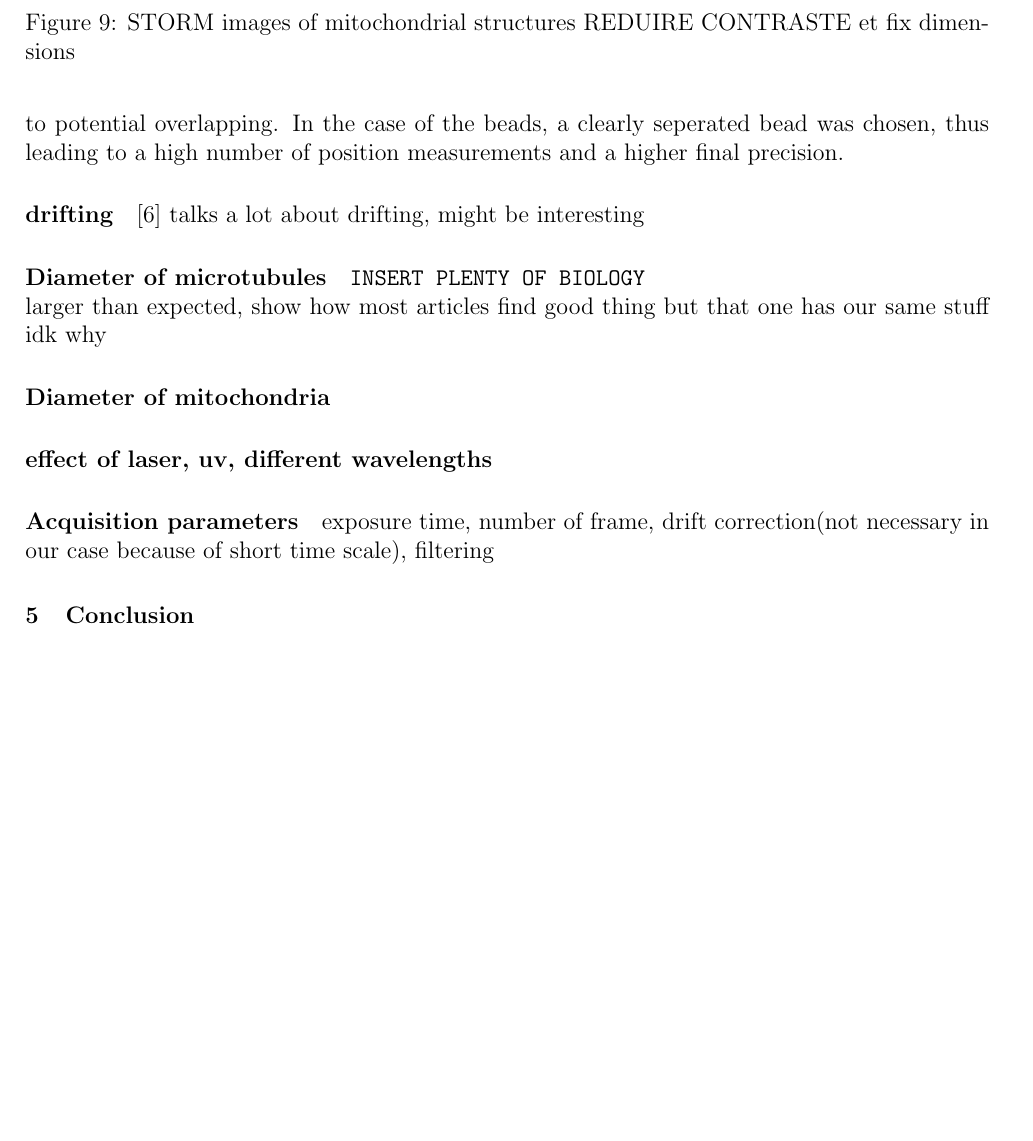
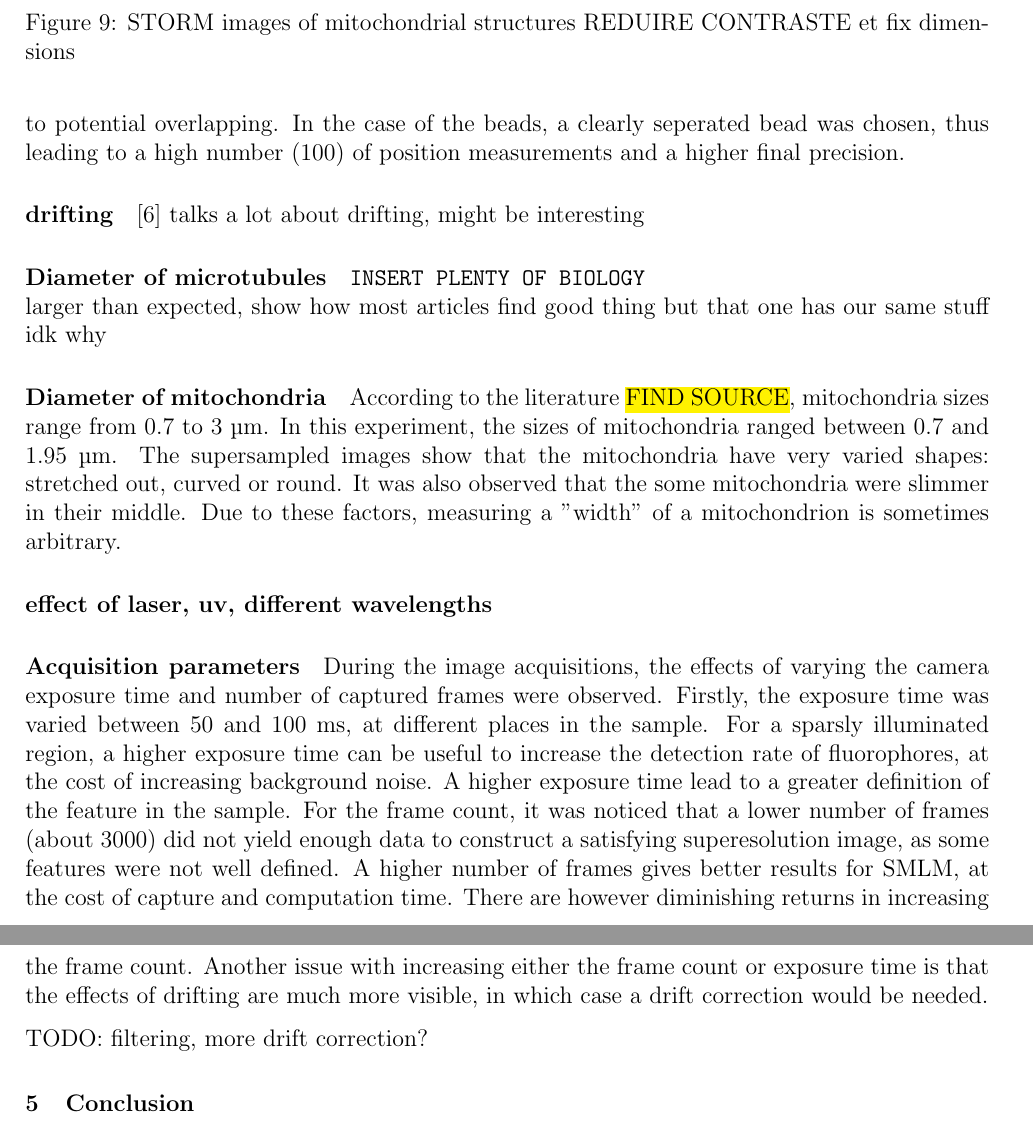
Before and after one commit to TomVdt/TPIII, a LaTeX document (03-microscopie-fluorescence/rapport.tex, which reads 03-microscopie-fluorescence/sections/3-discussion.tex): part of page 8 of 9 before the commit and two parts of pages 8 and 9 of 9 after it, the two joined at a grey line, cut so that both start at the same text, the shorter picture padded with empty space. Compiled offline with pdfLaTeX.

Commit message:
more discussion

```diff
--- a/03-microscopie-fluorescence/sections/3-discussion.tex
+++ b/03-microscopie-fluorescence/sections/3-discussion.tex
@@ -6,6 +6,6 @@ The effect of different wavelengh did howether yield satisfying results, as the
 
 \paragraph{SMLM}
-The regression using a two dimensionnal Gaussian on the images of the beads allowed for a sub-pixel localisation of the beads, which is the goal of SMLM. The precision of this localisation was on found to be of about $3$ nm, which is much lower than the order of $10$ nm uncertainty that would be expected. For this particular case, the high precision can be linked to the high number of measurements of the position of a single bead, which is unfeasable in actual SMLM, where one cannot be certain of measuring exactly the same fluorophore due to potential overlapping. In the case of the beads, a clearly seperated bead was chosen, thus leading to a high number of position measurements and a higher final precision.
+The regression using a two dimensionnal Gaussian on the images of the beads allowed for a sub-pixel localisation of the beads, which is the goal of SMLM. The precision of this localisation was on found to be of about $3$ nm, which is much lower than the order of $10$ nm uncertainty that would be expected. For this particular case, the high precision can be linked to the high number of measurements of the position of a single bead, which is unfeasable in actual SMLM, where one cannot be certain of measuring exactly the same fluorophore due to potential overlapping. In the case of the beads, a clearly seperated bead was chosen, thus leading to a high number (100) of position measurements and a higher final precision.
 
 \paragraph{drifting}
 \cite{martens_raw_2022} talks a lot about drifting, might be interesting
@@ -15,8 +15,11 @@ The regression using a two dimensionnal Gaussian on the images of the beads allo
 larger than expected, show how most articles find good thing but that one has our same stuff idk why
 
 \paragraph{Diameter of mitochondria}
+According to the literature \hl{FIND SOURCE}, mitochondria sizes range from $0.7$ to $3$ \si{\micro\meter}. In this experiment, the sizes of mitochondria ranged between $0.7$ and $1.95$ \si{\micro\meter}. The supersampled images show that the mitochondria have very varied shapes: stretched out, curved or round. It was also observed that the some mitochondria were slimmer in their middle. Due to these factors, measuring a "width" of a mitochondrion is sometimes arbitrary.
 
 \paragraph{effect of laser, uv, different wavelengths}
 
 \paragraph{Acquisition parameters}
-exposure time, number of frame, drift correction(not necessary in our case because of short time scale), filtering
+During the image acquisitions, the effects of varying the camera exposure time and number of captured frames were observed. Firstly, the exposure time was varied between 50 and 100 ms, at different places in the sample. For a sparsly illuminated region, a higher exposure time can be useful to increase the detection rate of fluorophores, at the cost of increasing background noise. A higher exposure time lead to a greater definition of the feature in the sample. For the frame count, it was noticed that a lower number of frames (about 3000) did not yield enough data to construct a satisfying superesolution image, as some features were not well defined. A higher number of frames gives better results for SMLM, at the cost of capture and computation time. There are however diminishing returns in increasing the frame count. Another issue with increasing either the frame count or exposure time is that the effects of drifting are much more visible, in which case a drift correction would be needed.
+
+TODO: filtering, more drift correction?
```
Also changed, not shown: 03-microscopie-fluorescence/sections/3-discussion.tex (2 more changed lines), 1 other file.
